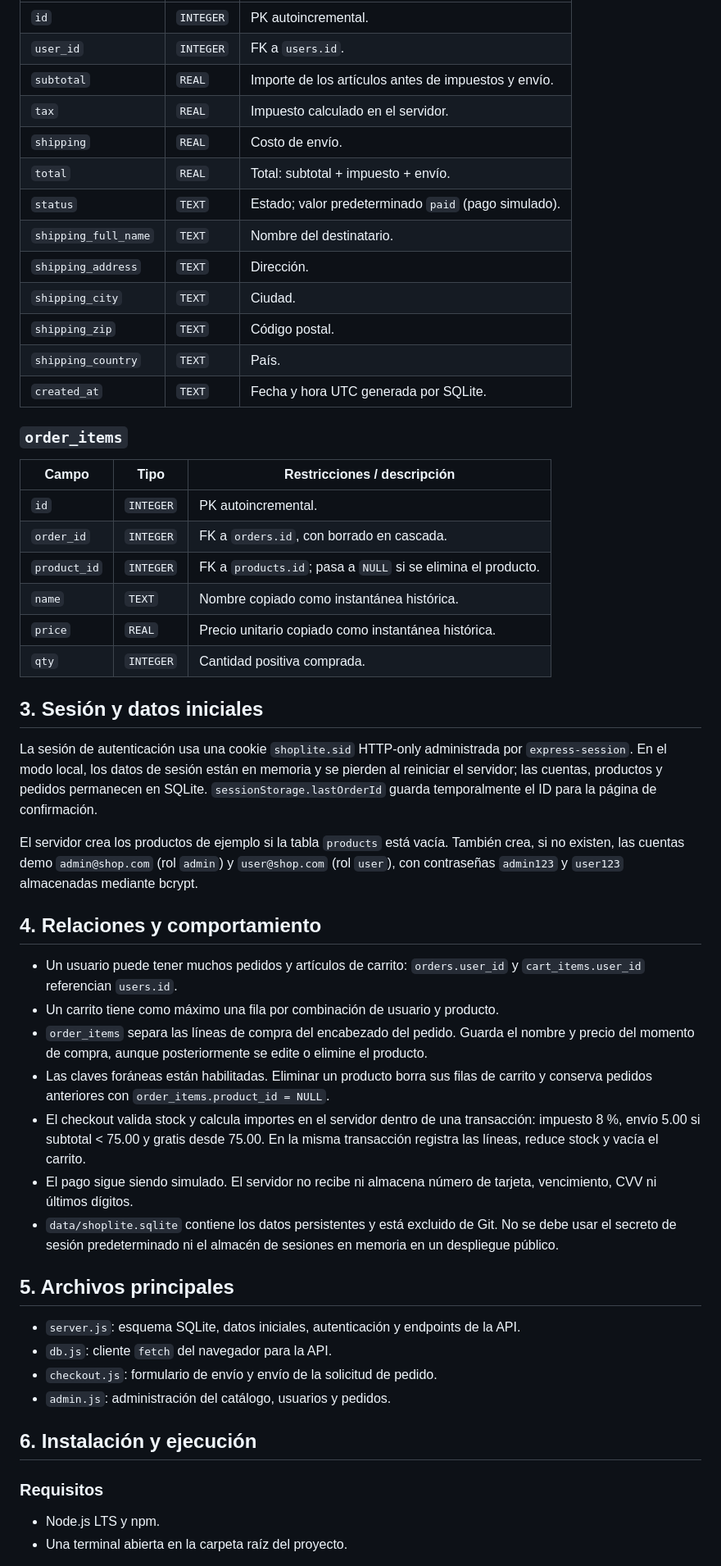
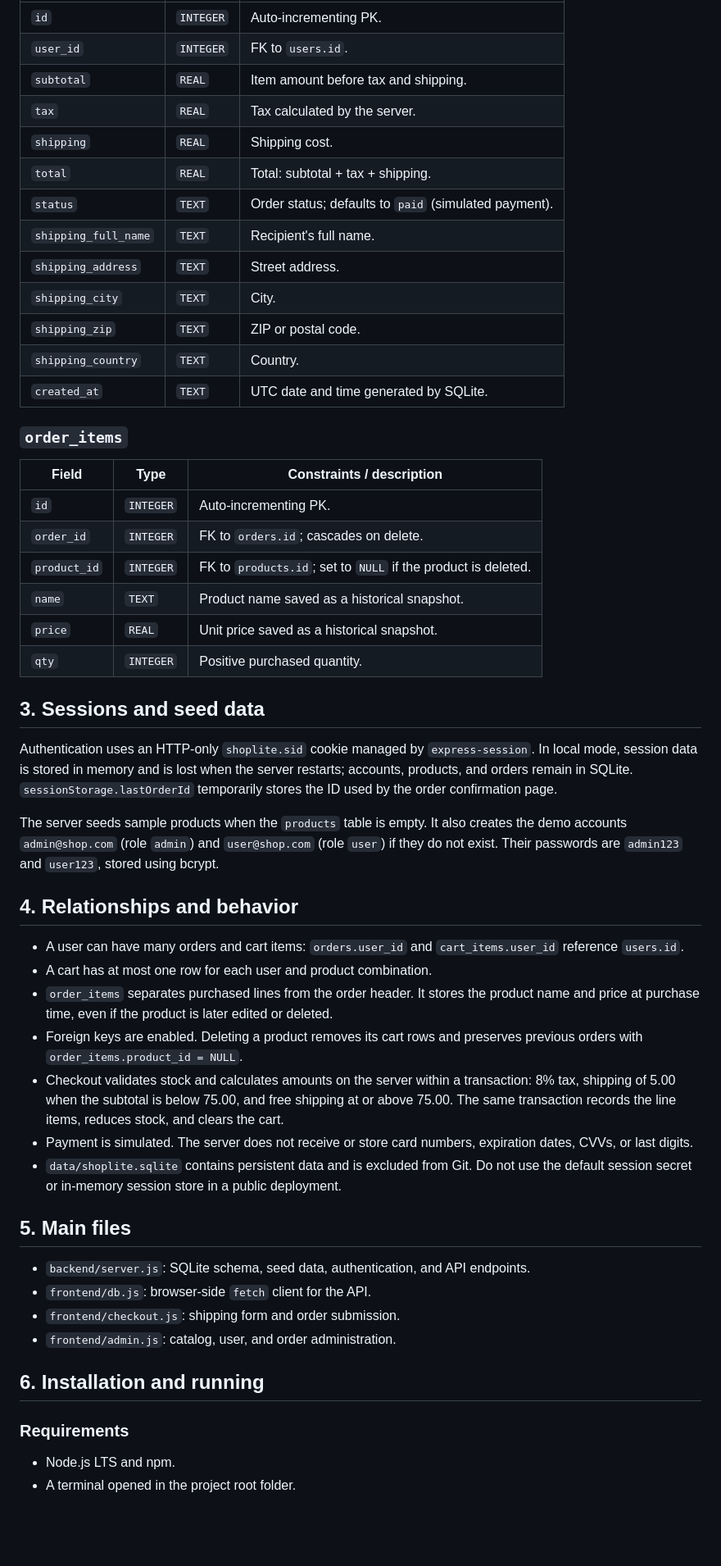
Before and after one commit to LupitaBurboa/ShopLite_Calidad, a Markdown page: datamodel.md, the part around one of its changes. Shown at 82% size. Drawn GitHub-style; blank space fills up the shorter version.

Commit message:
Translate data model documentation to English

```diff
--- a/datamodel.md
+++ b/datamodel.md
@@ -58,56 +58,56 @@ Clave primaria compuesta: (`user_id`, `product_id`).
 | --- | --- | --- |
-| `id` | `INTEGER` | PK autoincremental. |
-| `user_id` | `INTEGER` | FK a `users.id`. |
-| `subtotal` | `REAL` | Importe de los artículos antes de impuestos y envío. |
-| `tax` | `REAL` | Impuesto calculado en el servidor. |
-| `shipping` | `REAL` | Costo de envío. |
-| `total` | `REAL` | Total: subtotal + impuesto + envío. |
-| `status` | `TEXT` | Estado; valor predeterminado `paid` (pago simulado). |
-| `shipping_full_name` | `TEXT` | Nombre del destinatario. |
-| `shipping_address` | `TEXT` | Dirección. |
-| `shipping_city` | `TEXT` | Ciudad. |
-| `shipping_zip` | `TEXT` | Código postal. |
-| `shipping_country` | `TEXT` | País. |
-| `created_at` | `TEXT` | Fecha y hora UTC generada por SQLite. |
+| `id` | `INTEGER` | Auto-incrementing PK. |
+| `user_id` | `INTEGER` | FK to `users.id`. |
+| `subtotal` | `REAL` | Item amount before tax and shipping. |
+| `tax` | `REAL` | Tax calculated by the server. |
+| `shipping` | `REAL` | Shipping cost. |
+| `total` | `REAL` | Total: subtotal + tax + shipping. |
+| `status` | `TEXT` | Order status; defaults to `paid` (simulated payment). |
+| `shipping_full_name` | `TEXT` | Recipient's full name. |
+| `shipping_address` | `TEXT` | Street address. |
+| `shipping_city` | `TEXT` | City. |
+| `shipping_zip` | `TEXT` | ZIP or postal code. |
+| `shipping_country` | `TEXT` | Country. |
+| `created_at` | `TEXT` | UTC date and time generated by SQLite. |
 
 ### `order_items`
 
-| Campo | Tipo | Restricciones / descripción |
+| Field | Type | Constraints / description |
 | --- | --- | --- |
-| `id` | `INTEGER` | PK autoincremental. |
-| `order_id` | `INTEGER` | FK a `orders.id`, con borrado en cascada. |
-| `product_id` | `INTEGER` | FK a `products.id`; pasa a `NULL` si se elimina el producto. |
-| `name` | `TEXT` | Nombre copiado como instantánea histórica. |
-| `price` | `REAL` | Precio unitario copiado como instantánea histórica. |
-| `qty` | `INTEGER` | Cantidad positiva comprada. |
+| `id` | `INTEGER` | Auto-incrementing PK. |
+| `order_id` | `INTEGER` | FK to `orders.id`; cascades on delete. |
+| `product_id` | `INTEGER` | FK to `products.id`; set to `NULL` if the product is deleted. |
+| `name` | `TEXT` | Product name saved as a historical snapshot. |
+| `price` | `REAL` | Unit price saved as a historical snapshot. |
+| `qty` | `INTEGER` | Positive purchased quantity. |
 
-## 3. Sesión y datos iniciales
+## 3. Sessions and seed data
 
-La sesión de autenticación usa una cookie `shoplite.sid` HTTP-only administrada por `express-session`. En el modo local, los datos de sesión están en memoria y se pierden al reiniciar el servidor; las cuentas, productos y pedidos permanecen en SQLite. `sessionStorage.lastOrderId` guarda temporalmente el ID para la página de confirmación.
+Authentication uses an HTTP-only `shoplite.sid` cookie managed by `express-session`. In local mode, session data is stored in memory and is lost when the server restarts; accounts, products, and orders remain in SQLite. `sessionStorage.lastOrderId` temporarily stores the ID used by the order confirmation page.
 
-El servidor crea los productos de ejemplo si la tabla `products` está vacía. También crea, si no existen, las cuentas demo `admin@shop.com` (rol `admin`) y `user@shop.com` (rol `user`), con contraseñas `admin123` y `user123` almacenadas mediante bcrypt.
+The server seeds sample products when the `products` table is empty. It also creates the demo accounts `admin@shop.com` (role `admin`) and `user@shop.com` (role `user`) if they do not exist. Their passwords are `admin123` and `user123`, stored using bcrypt.
 
-## 4. Relaciones y comportamiento
+## 4. Relationships and behavior
 
-- Un usuario puede tener muchos pedidos y artículos de carrito: `orders.user_id` y `cart_items.user_id` referencian `users.id`.
-- Un carrito tiene como máximo una fila por combinación de usuario y producto.
-- `order_items` separa las líneas de compra del encabezado del pedido. Guarda el nombre y precio del momento de compra, aunque posteriormente se edite o elimine el producto.
-- Las claves foráneas están habilitadas. Eliminar un producto borra sus filas de carrito y conserva pedidos anteriores con `order_items.product_id = NULL`.
-- El checkout valida stock y calcula importes en el servidor dentro de una transacción: impuesto 8 %, envío 5.00 si subtotal < 75.00 y gratis desde 75.00. En la misma transacción registra las líneas, reduce stock y vacía el carrito.
-- El pago sigue siendo simulado. El servidor no recibe ni almacena número de tarjeta, vencimiento, CVV ni últimos dígitos.
-- `data/shoplite.sqlite` contiene los datos persistentes y está excluido de Git. No se debe usar el secreto de sesión predeterminado ni el almacén de sesiones en memoria en un despliegue público.
+- A user can have many orders and cart items: `orders.user_id` and `cart_items.user_id` reference `users.id`.
+- A cart has at most one row for each user and product combination.
+- `order_items` separates purchased lines from the order header. It stores the product name and price at purchase time, even if the product is later edited or deleted.
+- Foreign keys are enabled. Deleting a product removes its cart rows and preserves previous orders with `order_items.product_id = NULL`.
+- Checkout validates stock and calculates amounts on the server within a transaction: 8% tax, shipping of 5.00 when the subtotal is below 75.00, and free shipping at or above 75.00. The same transaction records the line items, reduces stock, and clears the cart.
+- Payment is simulated. The server does not receive or store card numbers, expiration dates, CVVs, or last digits.
+- `data/shoplite.sqlite` contains persistent data and is excluded from Git. Do not use the default session secret or in-memory session store in a public deployment.
 
-## 5. Archivos principales
+## 5. Main files
 
-- `server.js`: esquema SQLite, datos iniciales, autenticación y endpoints de la API.
-- `db.js`: cliente `fetch` del navegador para la API.
-- `checkout.js`: formulario de envío y envío de la solicitud de pedido.
-- `admin.js`: administración del catálogo, usuarios y pedidos.
+- `backend/server.js`: SQLite schema, seed data, authentication, and API endpoints.
+- `frontend/db.js`: browser-side `fetch` client for the API.
+- `frontend/checkout.js`: shipping form and order submission.
+- `frontend/admin.js`: catalog, user, and order administration.
 
-## 6. Instalación y ejecución
+## 6. Installation and running
 
-### Requisitos
+### Requirements
 
-- Node.js LTS y npm.
-- Una terminal abierta en la carpeta raíz del proyecto.
+- Node.js LTS and npm.
+- A terminal opened in the project root folder.
 
```
Also changed, not shown: other parts of datamodel.md (+38 -38 lines).
